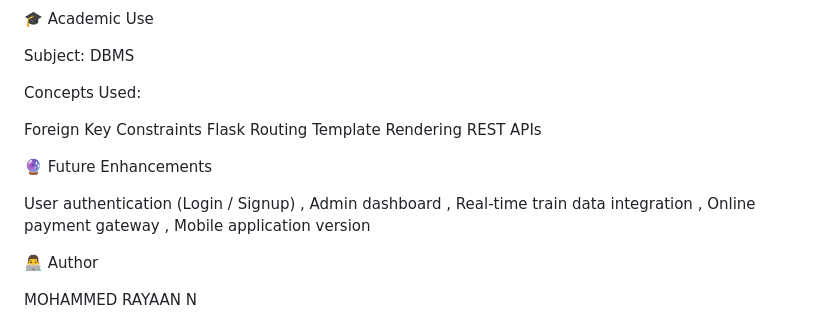
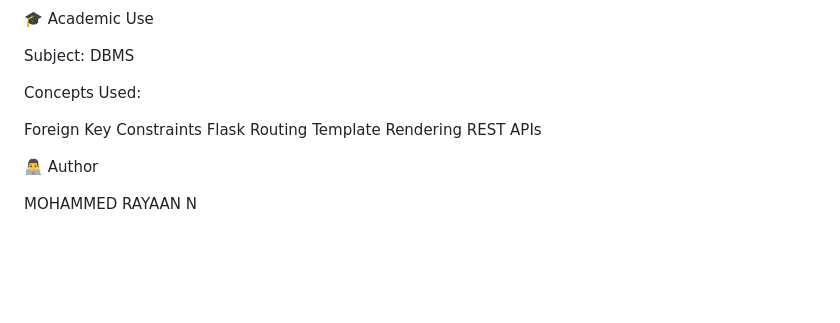
Before and after one commit to rayaan-24/TrackMy-Train, a Markdown page: README.md, the part around the change. Rendered like a GitHub page; blank space fills up the shorter version.

Commit message:
Delete future enhancements from README
Removed future enhancements section from README.

```diff
--- a/README.md
+++ b/README.md
@@ -170,14 +170,6 @@ Flask Routing
 Template Rendering
 REST APIs
 
-🔮 Future Enhancements
-
-User authentication (Login / Signup) ,
-Admin dashboard ,
-Real-time train data integration ,
-Online payment gateway ,
-Mobile application version
-
 👨‍💻 Author
 
 MOHAMMED RAYAAN N
```
